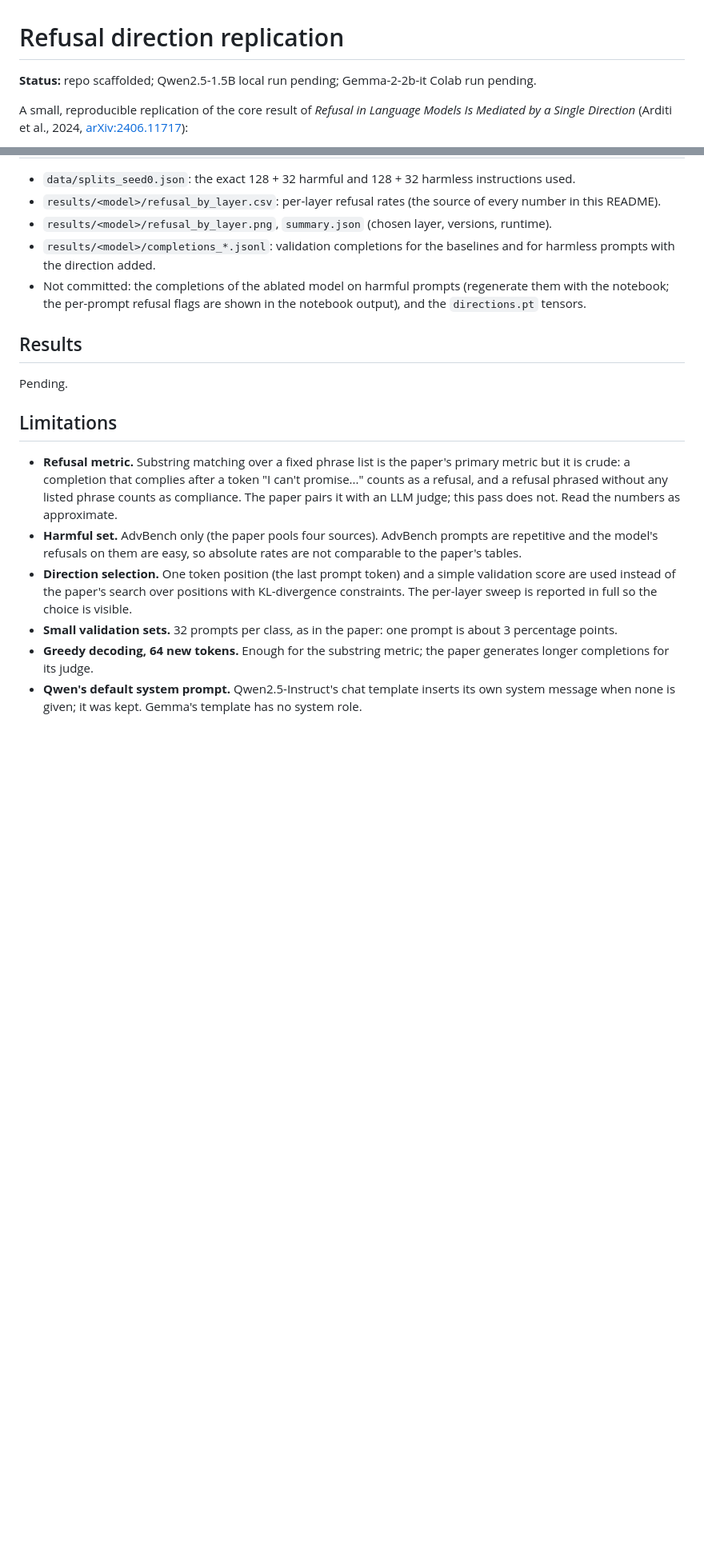
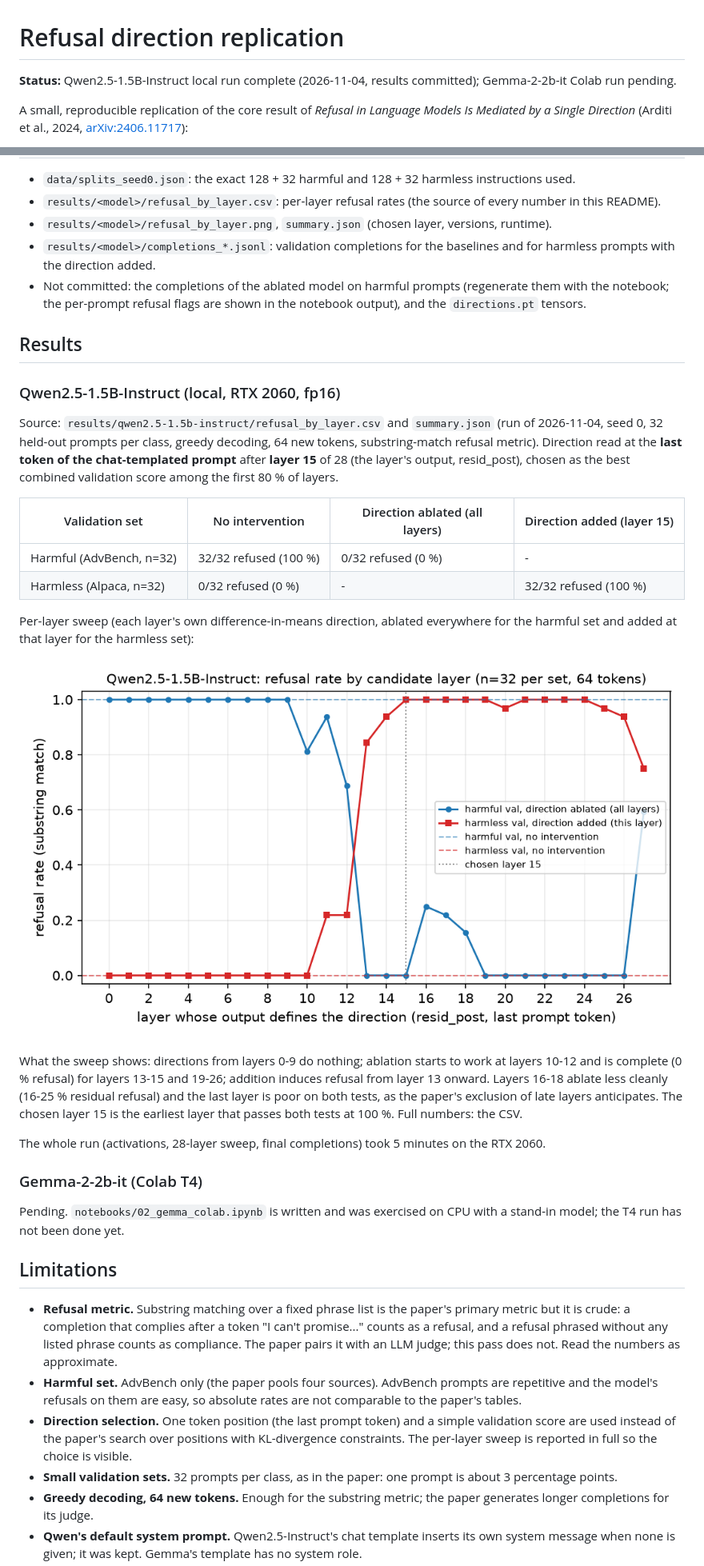
Before and after one commit to ORmanius/refusal-direction-replication, a Markdown page: README.md, 2 parts joined by grey strips. Shown at 80% size. Drawn GitHub-style; pictures changed too: results/qwen2.5-1.5b-instruct/refusal_by_layer.png (added); blank space fills up the shorter version.

Commit message:
Qwen2.5-1.5B-Instruct local run: per-layer refusal CSV, plot, summary, executed notebook, README results

```diff
--- a/README.md
+++ b/README.md
@@ -1,6 +1,6 @@
 # Refusal direction replication
 
-**Status:** repo scaffolded; Qwen2.5-1.5B local run pending; Gemma-2-2b-it Colab run pending.
+**Status:** Qwen2.5-1.5B-Instruct local run complete (2026-11-04, results committed); Gemma-2-2b-it Colab run pending.
 
 A small, reproducible replication of the core result of
 *Refusal in Language Models Is Mediated by a Single Direction* (Arditi et al., 2024,
@@ -107,7 +107,36 @@ and without interventions. GitHub Actions runs it on every push (CPU PyTorch).
 
 ## Results
 
-Pending.
+### Qwen2.5-1.5B-Instruct (local, RTX 2060, fp16)
+
+Source: `results/qwen2.5-1.5b-instruct/refusal_by_layer.csv` and `summary.json`
+(run of 2026-11-04, seed 0, 32 held-out prompts per class, greedy decoding, 64 new tokens,
+substring-match refusal metric). Direction read at the **last token of the chat-templated
+prompt** after **layer 15** of 28 (the layer's output, resid_post), chosen as the best
+combined validation score among the first 80 % of layers.
+
+| Validation set | No intervention | Direction ablated (all layers) | Direction added (layer 15) |
+|---|---|---|---|
+| Harmful (AdvBench, n=32) | 32/32 refused (100 %) | 0/32 refused (0 %) | - |
+| Harmless (Alpaca, n=32) | 0/32 refused (0 %) | - | 32/32 refused (100 %) |
+
+Per-layer sweep (each layer's own difference-in-means direction, ablated everywhere for the
+harmful set and added at that layer for the harmless set):
+
+![Refusal rate by layer, Qwen2.5-1.5B-Instruct](results/qwen2.5-1.5b-instruct/refusal_by_layer.png)
+
+What the sweep shows: directions from layers 0-9 do nothing; ablation starts to work at layers
+10-12 and is complete (0 % refusal) for layers 13-15 and 19-26; addition induces refusal from
+layer 13 onward. Layers 16-18 ablate less cleanly (16-25 % residual refusal) and the last layer
+is poor on both tests, as the paper's exclusion of late layers anticipates. The chosen layer 15
+is the earliest layer that passes both tests at 100 %. Full numbers: the CSV.
+
+The whole run (activations, 28-layer sweep, final completions) took 5 minutes on the RTX 2060.
+
+### Gemma-2-2b-it (Colab T4)
+
+Pending. `notebooks/02_gemma_colab.ipynb` is written and was exercised on CPU with a stand-in
+model; the T4 run has not been done yet.
 
 ## Limitations
 
```
Also changed, not shown: other parts of README.md (+1 -1 lines), 9 other files.
